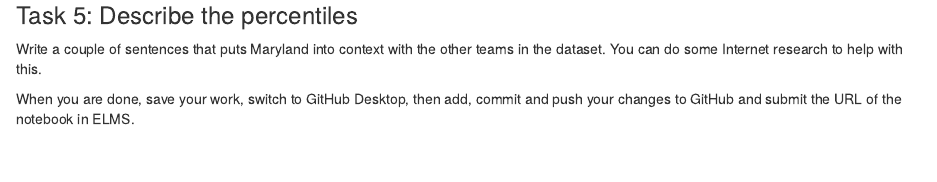
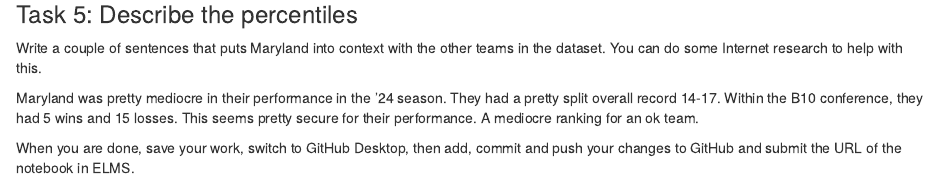
Before and after one commit to Elizabeth-ops-ai/jour405_spring26, an R Markdown document (activities/VBPercentiles.Rmd): the page in a window 1100 px wide, from 980 px down. Rendered offline with R 4.5, knitr and Pandoc, with nearby package versions; some code elsewhere in the file could not run offline.

Commit message:
Update VBPercentiles.Rmd

```diff
--- a/activities/VBPercentiles.Rmd
+++ b/activities/VBPercentiles.Rmd
@@ -37,6 +37,6 @@ team_aces |> mutate(percentile = ntile(total_aces, 100))
 
 Write a couple of sentences that puts Maryland into context with the other teams in the dataset. You can do some Internet research to help with this.
 
-
+Maryland was pretty mediocre in their performance in the '24 season. They had a pretty split overall record 14-17. Within the B10 conference, they had 5 wins and 15 losses. This seems pretty secure for their performance. A mediocre ranking for an ok team.
 
 When you are done, save your work, switch to GitHub Desktop, then add, commit and push your changes to GitHub and submit the URL of the notebook in ELMS.
```
